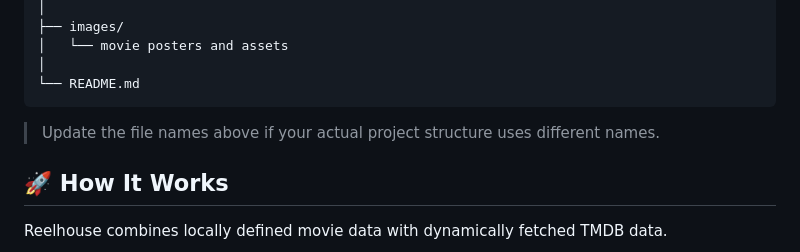
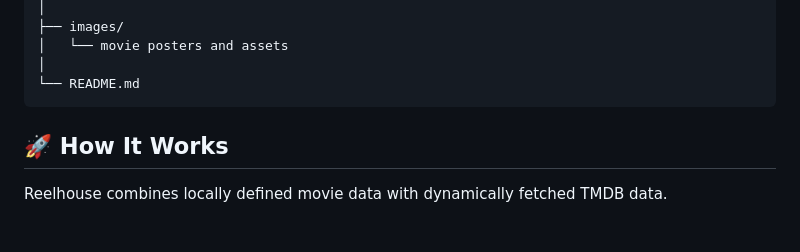
Before and after one commit to MuntahaKashif-weblibrary/movie-explorer, a Markdown page: README.md, the part around the change. GitHub-like rendering; blank space fills up the shorter version.

Commit message:
Remove outdated file name update instruction
Remove outdated instruction regarding file names.

```diff
--- a/README.md
+++ b/README.md
@@ -58,7 +58,6 @@ Movie-Explorer/
 
 
 
-> Update the file names above if your actual project structure uses different names.
 
 ## 🚀 How It Works
 
```
